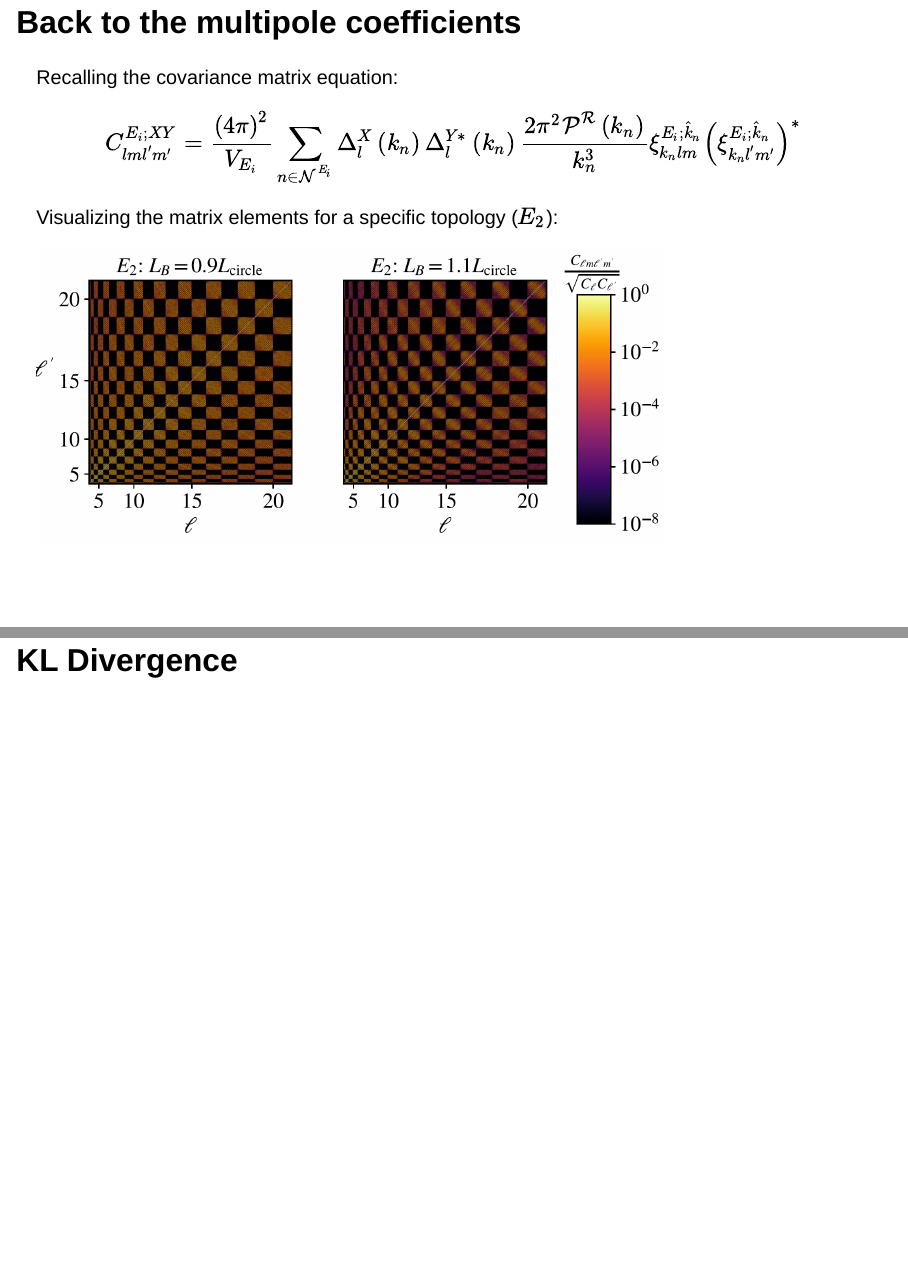
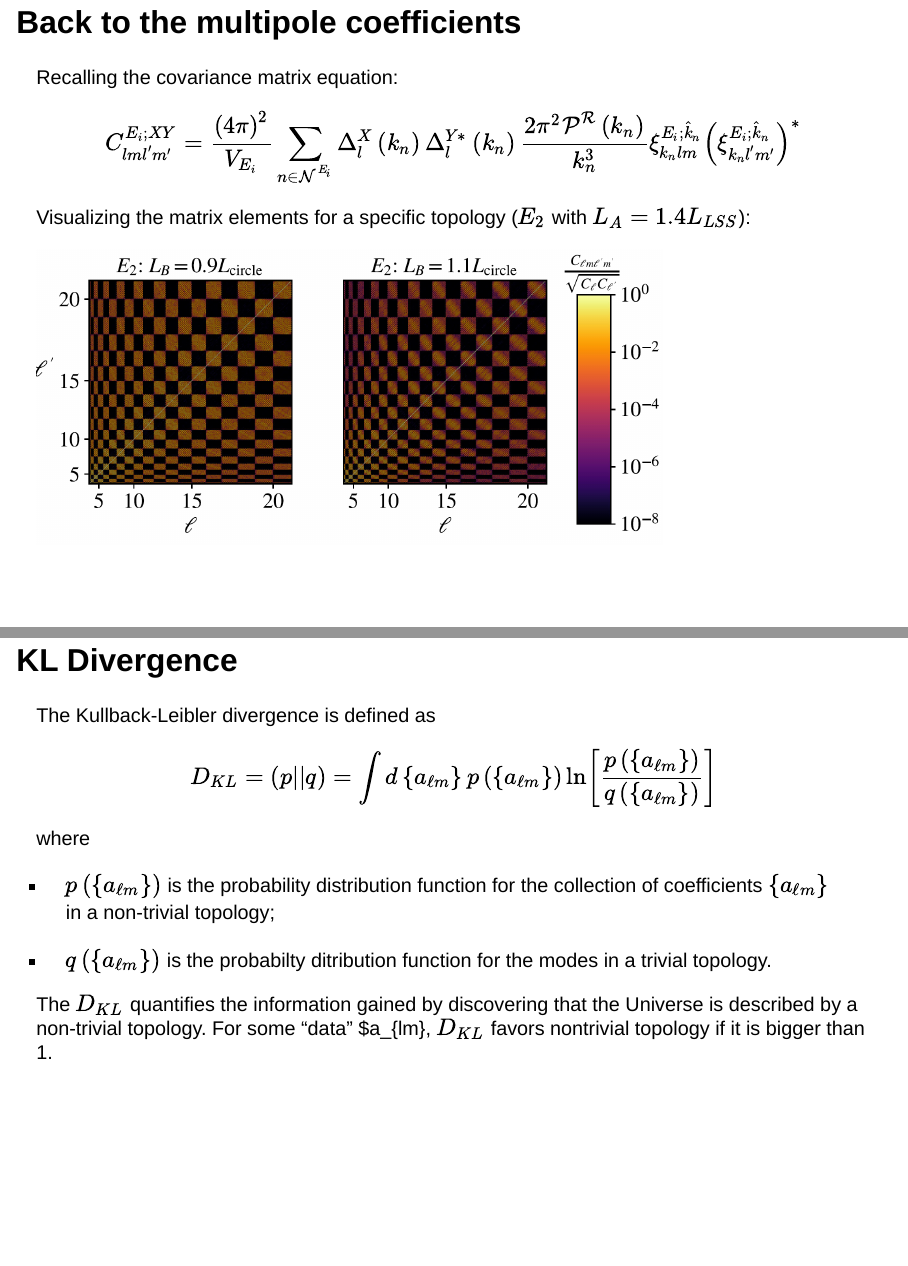
Before and after one commit to wolf877/presentation_seminar, a Quarto document (index.qmd): pages 40 and 41 of 47, joined at a grey line. Rendered offline with R 4.5, knitr and Pandoc in place of Quarto, with nearby package versions; drawn as Slidy slides in place of the format the file asks for; some code elsewhere in the file could not run offline.

Commit message:
Morning advances

```diff
--- a/index.qmd
+++ b/index.qmd
@@ -981,13 +981,25 @@ $$
 C^{E_i;XY}_{lml'm'}=\frac{\left(4\pi\right)^2}{V_{E_i}}\sum_{n\in \mathcal{N}^{E_i}}\Delta^{X}_l\left(k_n\right)\Delta^{Y*}_l\left(k_n\right)\frac{2\pi^2\mathcal{P}^{\mathcal{R}}\left(k_n\right)}{k^3_n}\xi^{E_i;\hat{k}_n}_{k_n l m}\left(\xi^{E_i;\hat{k}_n}_{k_n l' m'}\right)^*
 $$
 
-Visualizing the matrix elements for a specific topology ($E_2$):
+Visualizing the matrix elements for a specific topology ($E_2$ with $L_A=1.4L_{LSS}$):
 
 ![](figs/modes.png){width=75% .nostretch fig-align="center"}
 
 
+## KL Divergence
 
-## KL Divergence
+The Kullback-Leibler divergence is defined as
+$$
+D_{KL} = \left(p||q\right)=\int d\left\{a_{\ell m}\right\} p\left(\left\{a_{\ell m}\right\}\right)\ln\left[\frac{p\left(\left\{a_{\ell m}\right\}\right)}{q\left(\left\{a_{\ell m}\right\}\right)}\right]
+$$
+where
+
+* $p\left(\left\{a_{\ell m}\right\}\right)$ is the probability distribution function for the collection of coefficients $\left\{a_{\ell m}\right\}$  in a non-trivial topology;
+
+* $q\left(\left\{a_{\ell m}\right\}\right)$ is the probabilty ditribution function for the modes in a trivial topology.
+
+
+The $D_{KL}$ quantifies the information gained by discovering that the Universe is described by a non-trivial topology. For some "data" $a_{lm}, $D_{KL}$ favors nontrivial topology if it is bigger than 1.
 
 ## New Constraint
 
```
